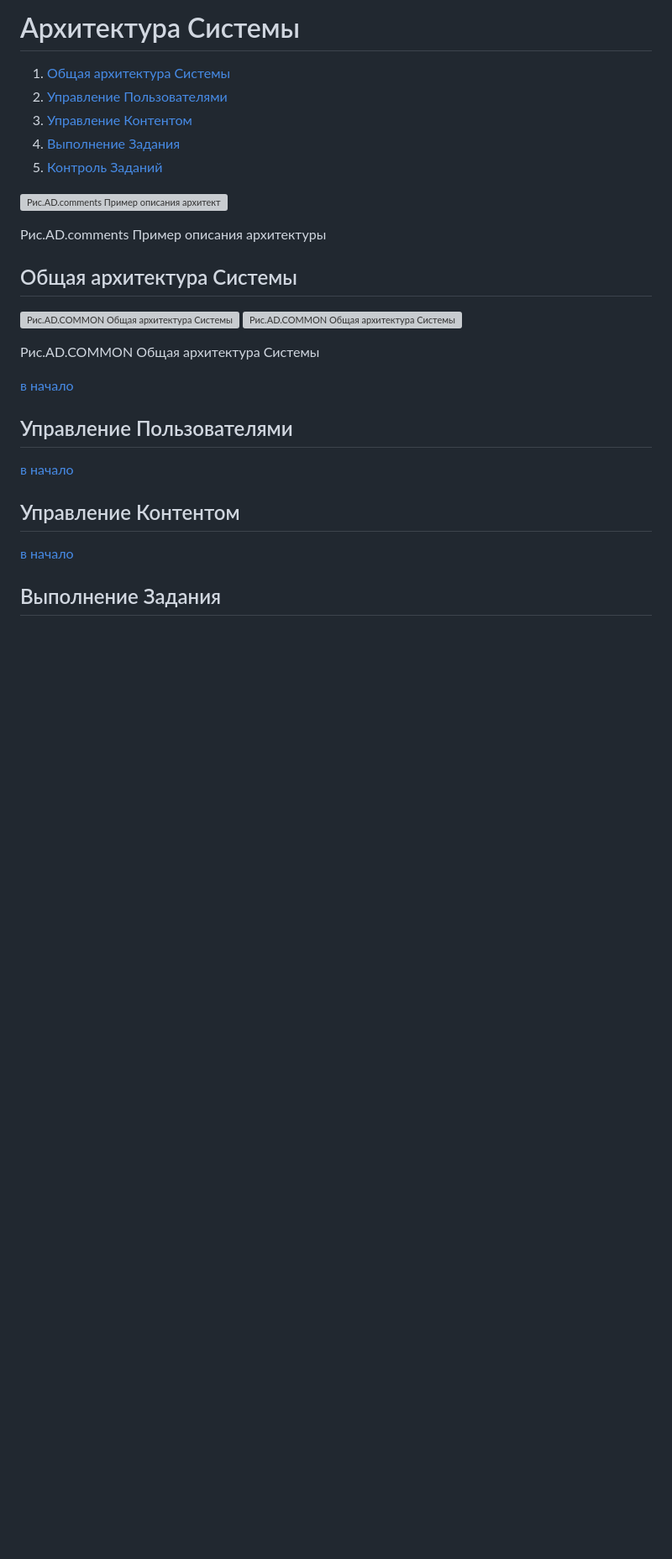
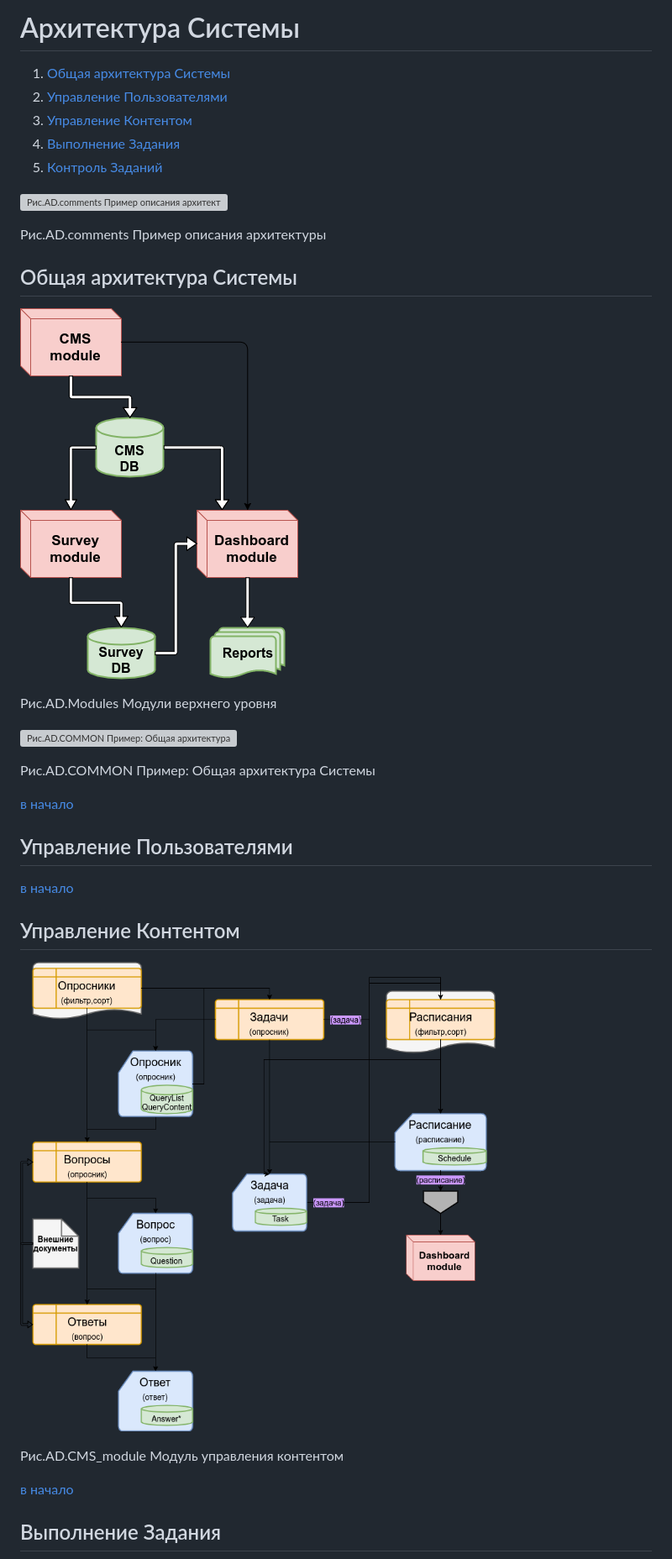
Before and after one commit to EdSurvey/basefunc, a Markdown page: specs/AD.md, the part around the change printed below. Shown: that part at 84% size. Rendered like a GitHub page; pictures changed too: specs/basefunc-AD-CMS_module.png; blank space fills up the shorter version; grey boxes are pictures that could not be loaded.

Commit message:
#50 Add and modify schemas: CMS-module, Survey-module, Dashboard-module.

```diff
--- a/specs/AD.md
+++ b/specs/AD.md
@@ -17,10 +17,13 @@
 
 ## <a name="achitecture">Общая архитектура Системы</a>
 
-![Рис.AD.COMMON Общая архитектура Системы][AD.COMMON]
-![Рис.AD.COMMON Общая архитектура Системы][AD.common]
+![Рис.AD.Modules Модули верхнего уровня][AD.Modules]
 
-Рис.AD.COMMON Общая архитектура Системы
+Рис.AD.Modules Модули верхнего уровня
+
+![Рис.AD.COMMON Пример: Общая архитектура Системы][AD.common]
+
+Рис.AD.COMMON Пример: Общая архитектура Системы
 
 [в начало][top]
 
@@ -32,6 +35,10 @@
 
 ## <a name="contentmgmt">Управление Контентом</a>
 
+![Рис.AD.CMS_module Модуль управления контентом][AD.CMS]
+
+Рис.AD.CMS_module Модуль управления контентом
+
 [в начало][top]
 
 
```
Also changed, not shown: other parts of specs/AD.md (+13 -0 lines), specs/SCHEMAS.md (+10 -0 lines), specs/basefunc-AD-Dashboard_module.png (added), specs/basefunc-AD-Survey_module.png (added).
